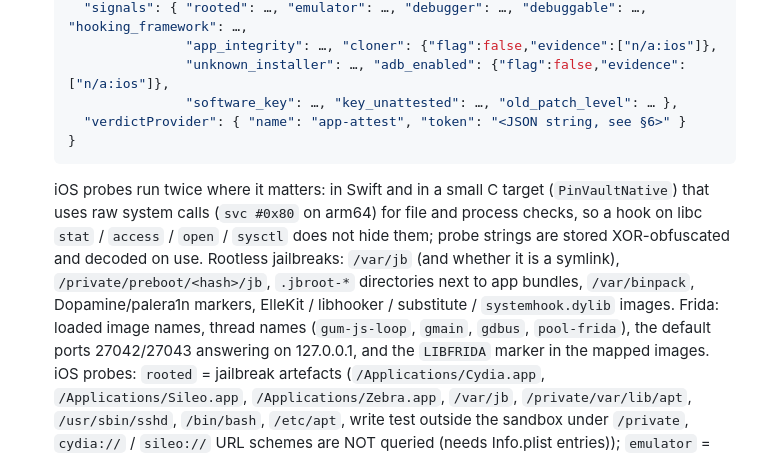
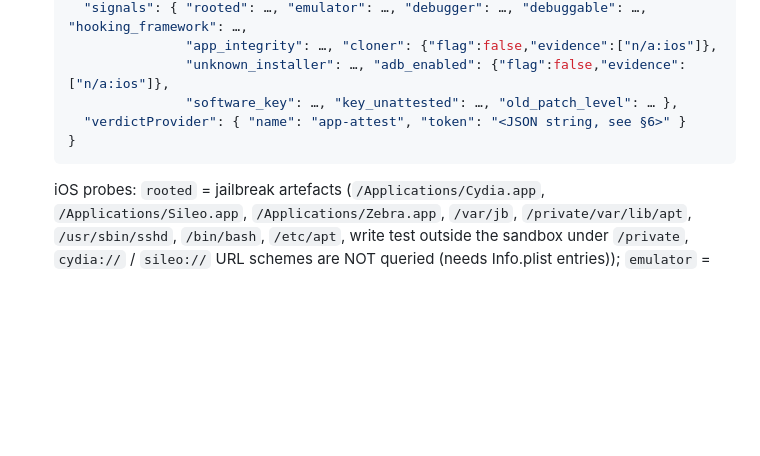
Before and after one commit to umutcansu/PinVault, a Markdown page: pinvault-ios/PORTING.md, the part around the change. Rendered like a GitHub page; blank space fills up the shorter version.

Commit message:
PORTING: drop the native probe paragraph
Co-Authored-By: Claude Opus 5.5 <noreply@anthropic.com>

````diff
--- a/pinvault-ios/PORTING.md
+++ b/pinvault-ios/PORTING.md
@@ -118,14 +118,6 @@ Kotlin files are grouped (results, small enums).
     "verdictProvider": { "name": "app-attest", "token": "<JSON string, see §6>" }
   }
   ```
-  iOS probes run twice where it matters: in Swift and in a small C target (`PinVaultNative`) that
-  uses raw system calls (`svc #0x80` on arm64) for file and process checks, so a hook on libc `stat` /
-  `access` / `open` / `sysctl` does not hide them; probe strings are stored XOR-obfuscated and decoded
-  on use. Rootless jailbreaks: `/var/jb` (and whether it is a symlink), `/private/preboot/<hash>/jb`,
-  `.jbroot-*` directories next to app bundles, `/var/binpack`, Dopamine/palera1n markers, ElleKit /
-  libhooker / substitute / `systemhook.dylib` images. Frida: loaded image names, thread names
-  (`gum-js-loop`, `gmain`, `gdbus`, `pool-frida`), the default ports 27042/27043 answering on
-  127.0.0.1, and the `LIBFRIDA` marker in the mapped images.
   iOS probes: `rooted` = jailbreak artefacts (`/Applications/Cydia.app`, `/Applications/Sileo.app`,
   `/Applications/Zebra.app`, `/var/jb`, `/private/var/lib/apt`, `/usr/sbin/sshd`, `/bin/bash`,
   `/etc/apt`, write test outside the sandbox under `/private`, `cydia://` / `sileo://` URL schemes are
````
